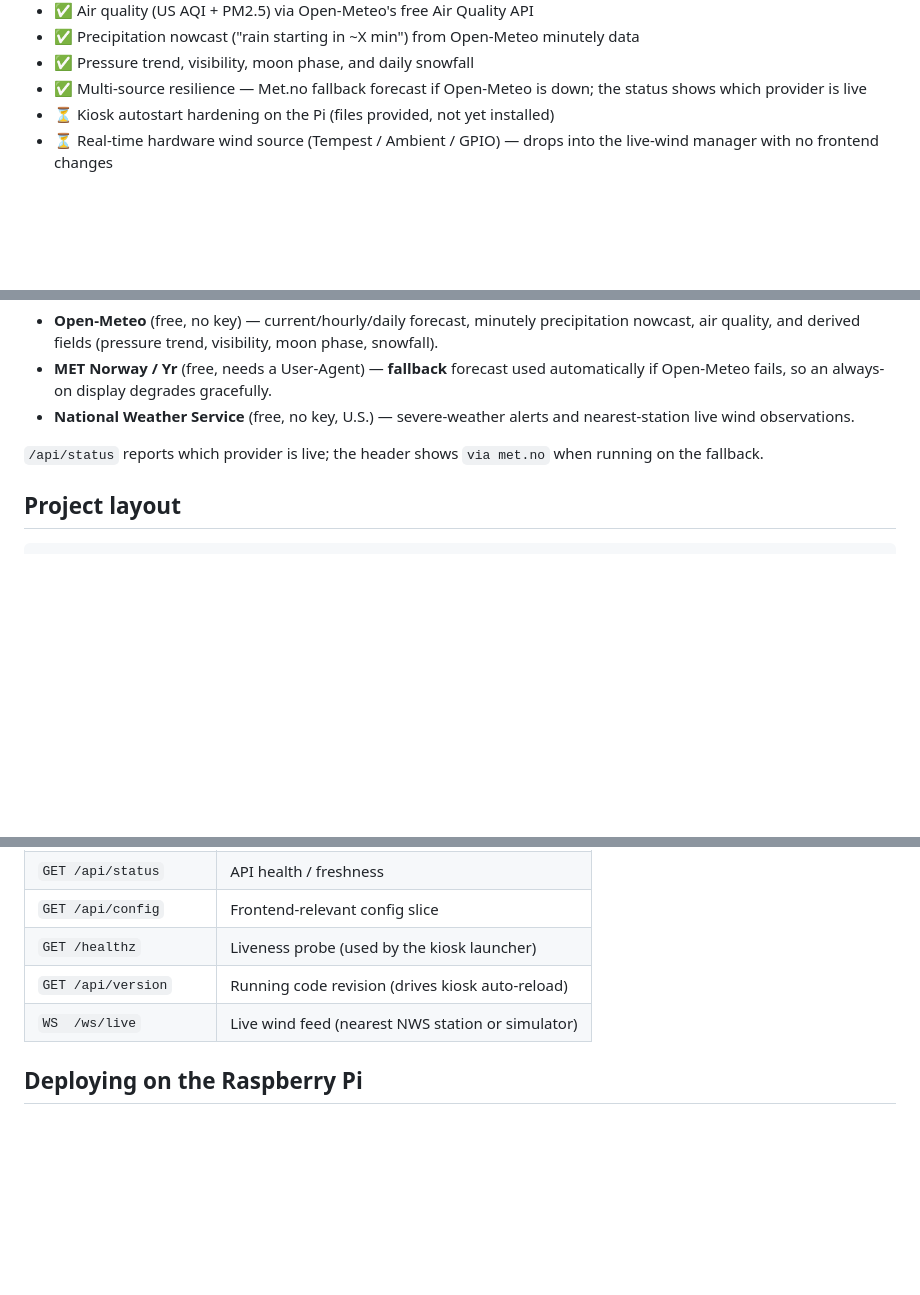
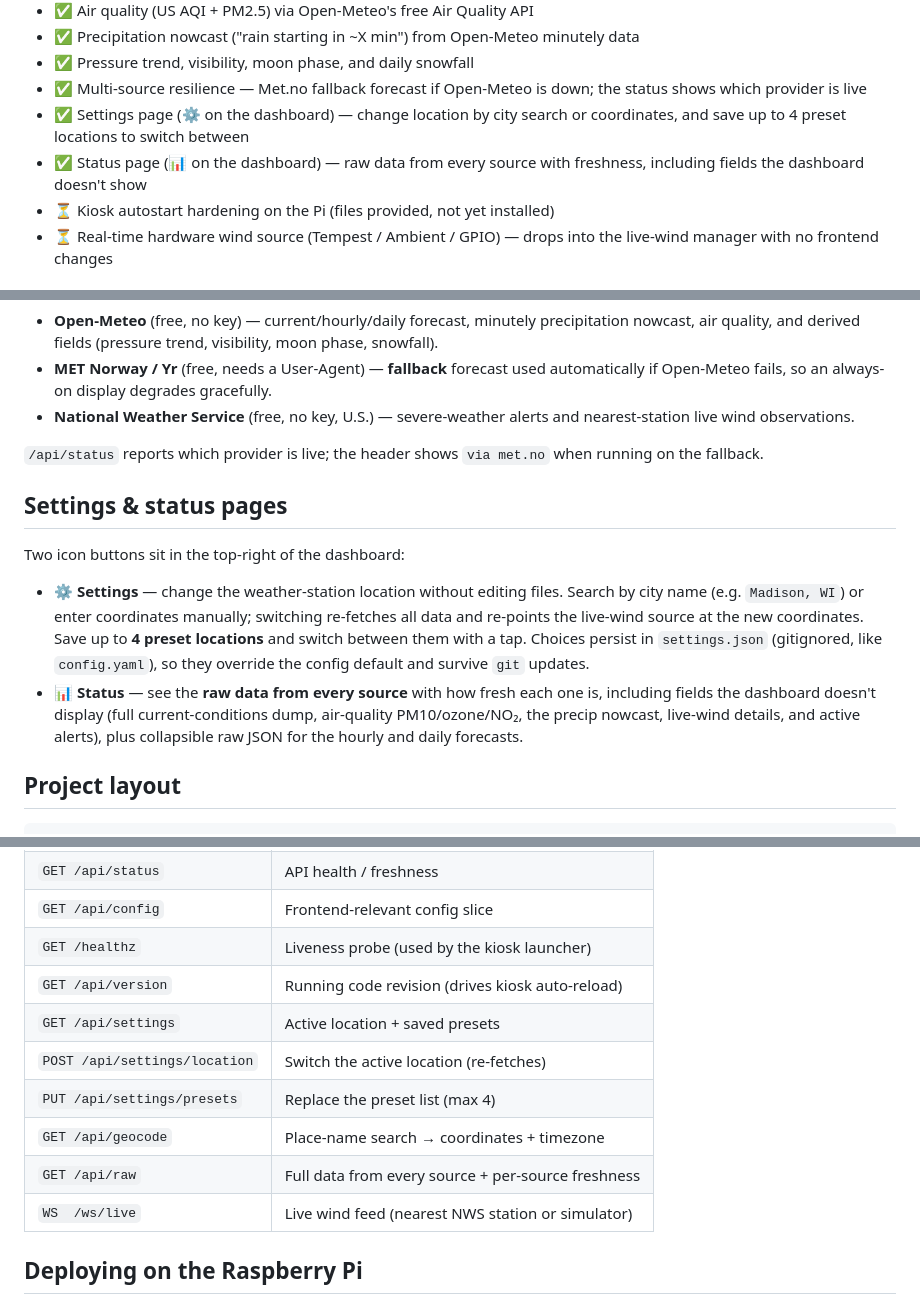
Before and after one commit to njoyzrd/PiWeatherStation, a Markdown page: README.md, 3 parts joined by grey strips. Drawn GitHub-style; blank space fills up the shorter version.

Commit message:
Document settings + status pages and new endpoints in README
Co-Authored-By: Claude Opus 4.8 (1M context) <noreply@anthropic.com>

````diff
--- a/README.md
+++ b/README.md
@@ -27,6 +27,10 @@ Working vertical slice — live data end to end:
 - ✅ Pressure trend, visibility, moon phase, and daily snowfall
 - ✅ Multi-source resilience — Met.no fallback forecast if Open-Meteo is down;
   the status shows which provider is live
+- ✅ Settings page (⚙️ on the dashboard) — change location by city search or
+  coordinates, and save up to 4 preset locations to switch between
+- ✅ Status page (📊 on the dashboard) — raw data from every source with
+  freshness, including fields the dashboard doesn't show
 - ⏳ Kiosk autostart hardening on the Pi (files provided, not yet installed)
 - ⏳ Real-time hardware wind source (Tempest / Ambient / GPIO) — drops into the
   live-wind manager with no frontend changes
@@ -120,6 +124,21 @@ source produced the data:
 `/api/status` reports which provider is live; the header shows `via met.no` when
 running on the fallback.
 
+## Settings & status pages
+
+Two icon buttons sit in the top-right of the dashboard:
+
+- **⚙️ Settings** — change the weather-station location without editing files.
+  Search by city name (e.g. `Madison, WI`) or enter coordinates manually;
+  switching re-fetches all data and re-points the live-wind source at the new
+  coordinates. Save up to **4 preset locations** and switch between them with a
+  tap. Choices persist in `settings.json` (gitignored, like `config.yaml`), so
+  they override the config default and survive `git` updates.
+- **📊 Status** — see the **raw data from every source** with how fresh each one
+  is, including fields the dashboard doesn't display (full current-conditions
+  dump, air-quality PM10/ozone/NO₂, the precip nowcast, live-wind details, and
+  active alerts), plus collapsible raw JSON for the hourly and daily forecasts.
+
 ## Project layout
 
 ```text
@@ -165,6 +184,11 @@ scripts/update.sh          # pull latest from GitHub and restart
 | `GET /api/config`  | Frontend-relevant config slice                  |
 | `GET /healthz`     | Liveness probe (used by the kiosk launcher)     |
 | `GET /api/version` | Running code revision (drives kiosk auto-reload)|
+| `GET /api/settings` | Active location + saved presets                |
+| `POST /api/settings/location` | Switch the active location (re-fetches)|
+| `PUT /api/settings/presets` | Replace the preset list (max 4)          |
+| `GET /api/geocode` | Place-name search → coordinates + timezone      |
+| `GET /api/raw`     | Full data from every source + per-source freshness |
 | `WS  /ws/live`     | Live wind feed (nearest NWS station or simulator) |
 
 ## Deploying on the Raspberry Pi
````
